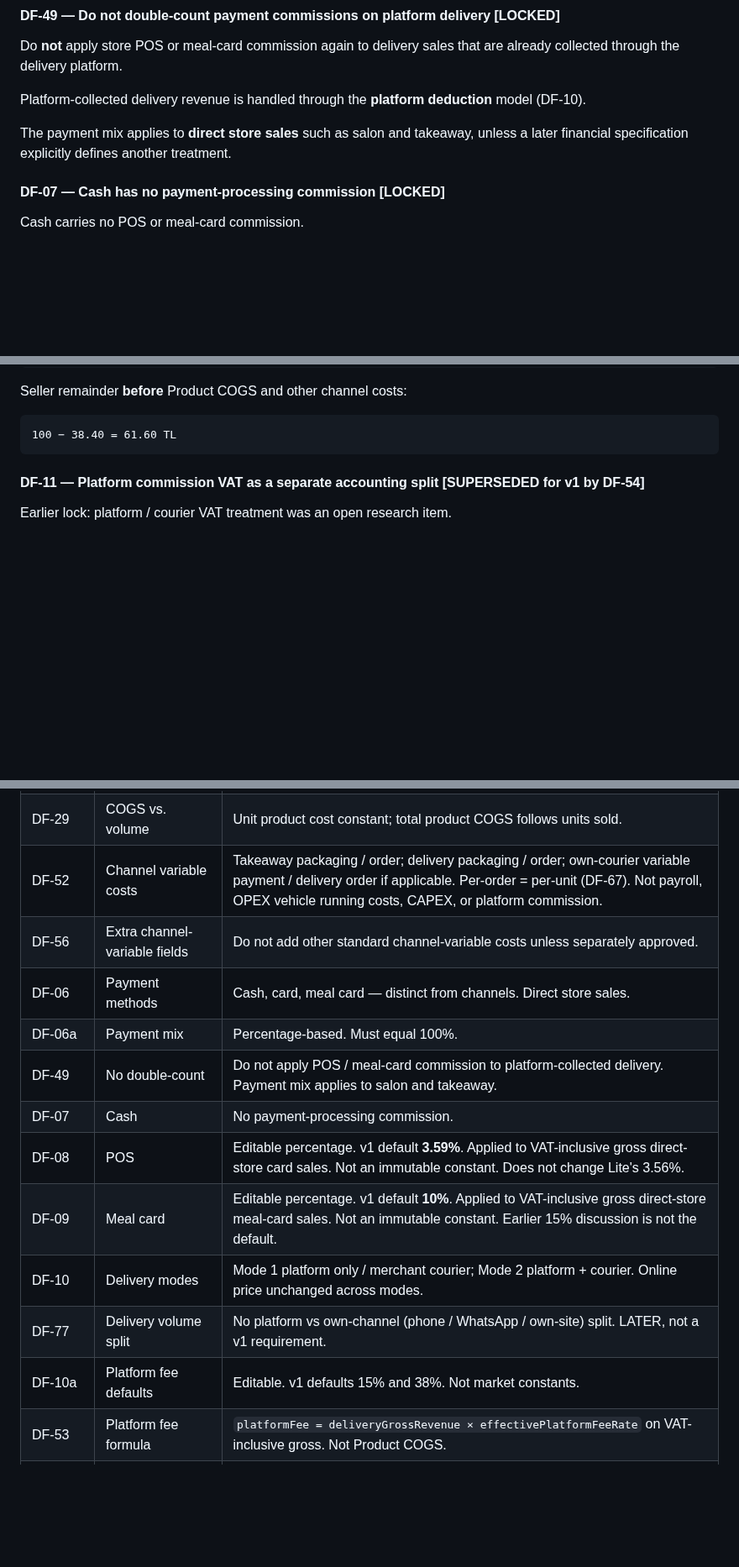
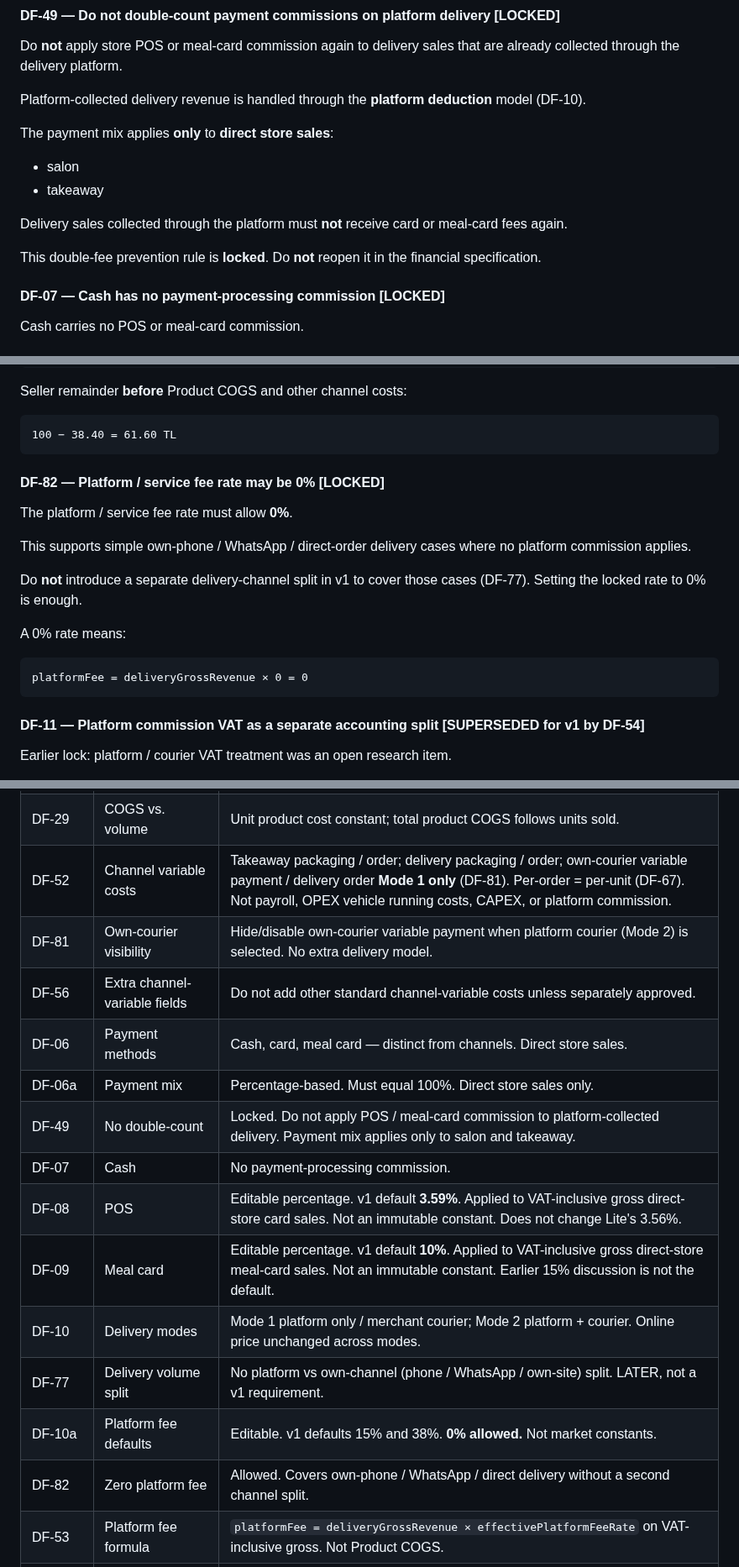
Before and after one commit to jansoganci/quick-calc, a Markdown page: docs/DETAILED_FEASIBILITY_DECISIONS.md, 3 parts joined by grey strips. Shown at 84% size. Drawn GitHub-style; blank space fills up the shorter version.

````diff
--- a/docs/DETAILED_FEASIBILITY_DECISIONS.md
+++ b/docs/DETAILED_FEASIBILITY_DECISIONS.md
@@ -691,7 +705,14 @@ Do **not** apply store POS or meal-card commission again to delivery sales that
 
 Platform-collected delivery revenue is handled through the **platform deduction** model (DF-10).
 
-The payment mix applies to **direct store sales** such as salon and takeaway, unless a later financial specification explicitly defines another treatment.
+The payment mix applies **only** to **direct store sales**:
+
+- salon
+- takeaway
+
+Delivery sales collected through the platform must **not** receive card or meal-card fees again.
+
+This double-fee prevention rule is **locked**. Do **not** reopen it in the financial specification.
 
 #### DF-07 — Cash has no payment-processing commission **[LOCKED]**
 
@@ -814,6 +837,20 @@ Seller remainder **before** Product COGS and other channel costs:
 
 ```
 100 − 38.40 = 61.60 TL
+```
+
+#### DF-82 — Platform / service fee rate may be 0% **[LOCKED]**
+
+The platform / service fee rate must allow **0%**.
+
+This supports simple own-phone / WhatsApp / direct-order delivery cases where no platform commission applies.
+
+Do **not** introduce a separate delivery-channel split in v1 to cover those cases (DF-77). Setting the locked rate to 0% is enough.
+
+A 0% rate means:
+
+```
+platformFee = deliveryGrossRevenue × 0 = 0
 ```
 
 #### DF-11 — Platform commission VAT as a separate accounting split **[SUPERSEDED for v1 by DF-54]**
@@ -1720,17 +1792,19 @@ Generic utilities and visual primitives may be shared later when reuse is genuin
 | DF-28 | Product COGS | Per-product unit cost in TL. `productCOGS = unitsSold × unitProductCost`. No COGS %. Direct product cost only (DF-68). |
 | DF-68 | Product COGS boundary | Excludes takeaway/delivery packaging, own-courier variable payment, platform/card/meal-card commissions. |
 | DF-29 | COGS vs. volume | Unit product cost constant; total product COGS follows units sold. |
-| DF-52 | Channel variable costs | Takeaway packaging / order; delivery packaging / order; own-courier variable payment / delivery order if applicable. Per-order = per-unit (DF-67). Not payroll, OPEX vehicle running costs, CAPEX, or platform commission. |
+| DF-52 | Channel variable costs | Takeaway packaging / order; delivery packaging / order; own-courier variable payment / delivery order **Mode 1 only** (DF-81). Per-order = per-unit (DF-67). Not payroll, OPEX vehicle running costs, CAPEX, or platform commission. |
+| DF-81 | Own-courier visibility | Hide/disable own-courier variable payment when platform courier (Mode 2) is selected. No extra delivery model. |
 | DF-56 | Extra channel-variable fields | Do not add other standard channel-variable costs unless separately approved. |
 | DF-06 | Payment methods | Cash, card, meal card — distinct from channels. Direct store sales. |
-| DF-06a | Payment mix | Percentage-based. Must equal 100%. |
-| DF-49 | No double-count | Do not apply POS / meal-card commission to platform-collected delivery. Payment mix applies to salon and takeaway. |
+| DF-06a | Payment mix | Percentage-based. Must equal 100%. Direct store sales only. |
+| DF-49 | No double-count | Locked. Do not apply POS / meal-card commission to platform-collected delivery. Payment mix applies only to salon and takeaway. |
 | DF-07 | Cash | No payment-processing commission. |
 | DF-08 | POS | Editable percentage. v1 default **3.59%**. Applied to VAT-inclusive gross direct-store card sales. Not an immutable constant. Does not change Lite's 3.56%. |
 | DF-09 | Meal card | Editable percentage. v1 default **10%**. Applied to VAT-inclusive gross direct-store meal-card sales. Not an immutable constant. Earlier 15% discussion is not the default. |
 | DF-10 | Delivery modes | Mode 1 platform only / merchant courier; Mode 2 platform + courier. Online price unchanged across modes. |
 | DF-77 | Delivery volume split | No platform vs own-channel (phone / WhatsApp / own-site) split. LATER, not a v1 requirement. |
-| DF-10a | Platform fee defaults | Editable. v1 defaults 15% and 38%. Not market constants. |
+| DF-10a | Platform fee defaults | Editable. v1 defaults 15% and 38%. **0% allowed.** Not market constants. |
+| DF-82 | Zero platform fee | Allowed. Covers own-phone / WhatsApp / direct delivery without a second channel split. |
 | DF-53 | Platform fee formula | `platformFee = deliveryGrossRevenue × effectivePlatformFeeRate` on VAT-inclusive gross. Not Product COGS. |
 | DF-11 | Platform VAT as open research | **Superseded for v1 by DF-54.** |
 | DF-54 | Platform fee VAT | Entered rate is effective total deduction, KDV dahil. Do not add 20% on top. Do not split service-base vs VAT in v1. |
````
Also changed, not shown: other parts of docs/DETAILED_FEASIBILITY_DECISIONS.md (+87 -29 lines).
